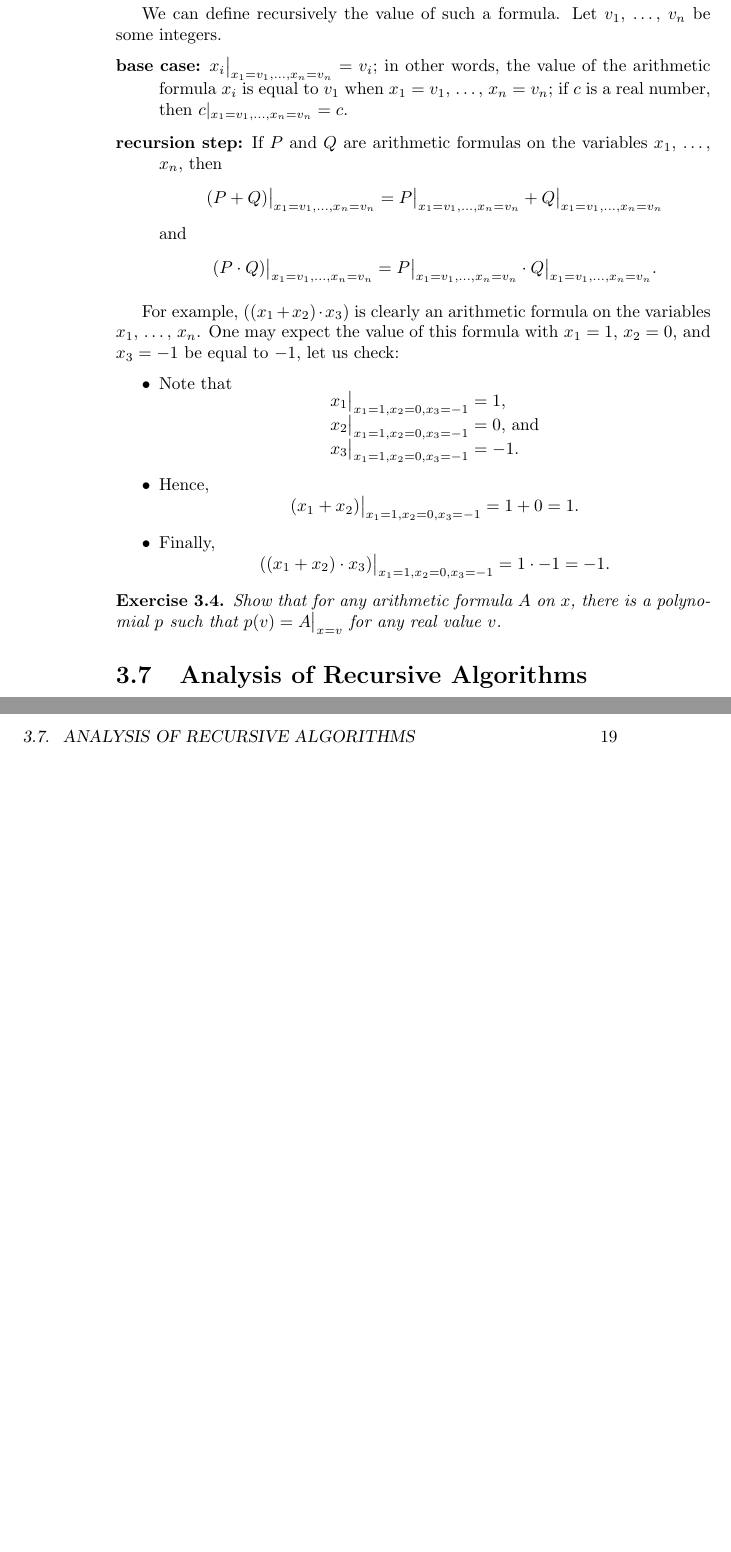
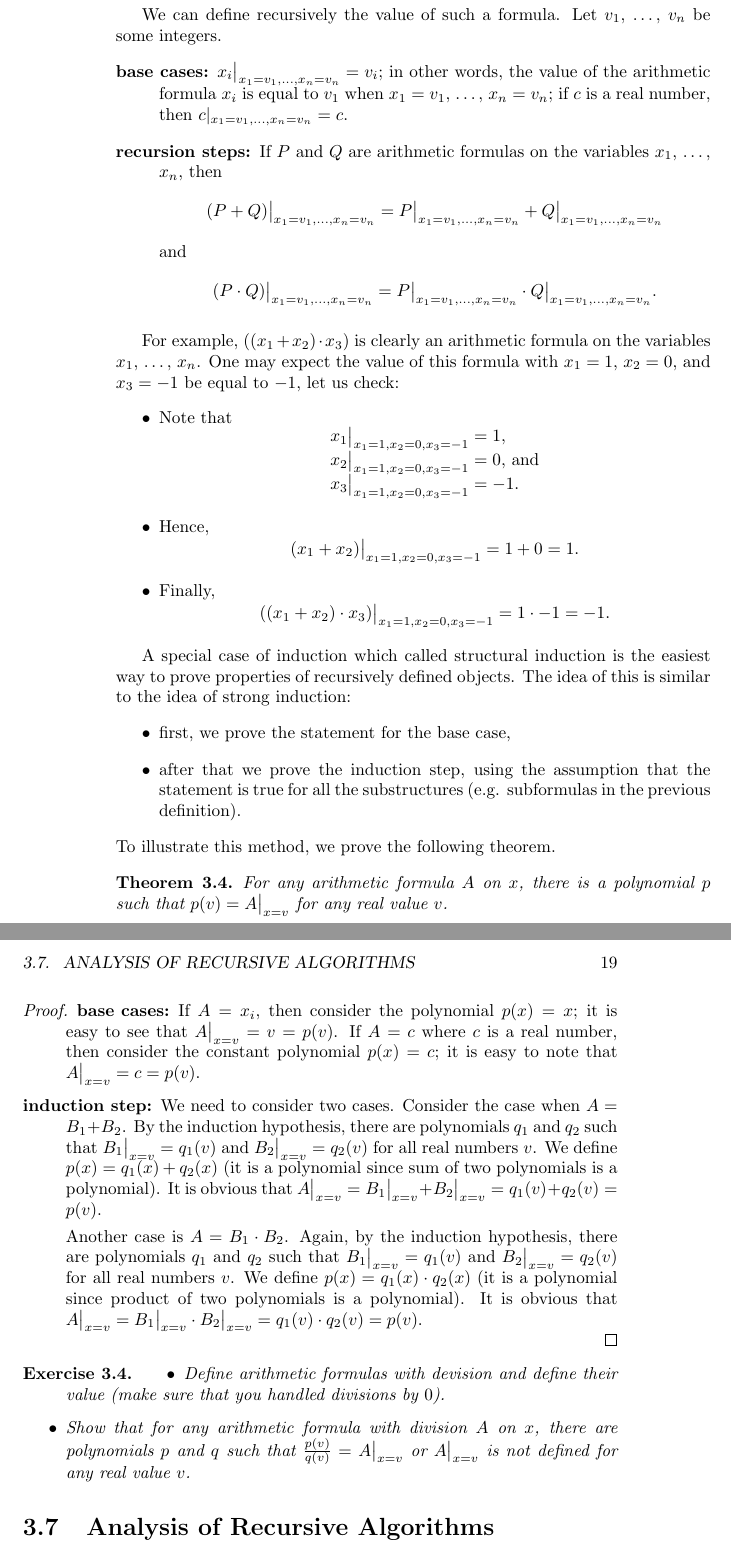
Before and after one commit to alexanderknop/I2DM, a LaTeX thesis (main.tex, which reads parts/part_1/chapter_3_proofs_by_induction.tex): two parts of pages 26 and 27 of 28, joined at a grey line, cut so that both start at the same text, the shorter picture padded with empty space. Compiled offline with pdfLaTeX.

Commit message:
Add an example of structural induction

```diff
--- a/parts/part_1/chapter_3_proofs_by_induction.tex
+++ b/parts/part_1/chapter_3_proofs_by_induction.tex
@@ -301,11 +301,11 @@ arithmetic formulas.
 We can define recursively the value of such a formula. Let $v_1$, \dots, $v_n$
 be some integers.
 \begin{description}
-  \item[base case:] $x_i\big\rvert_{x_1 = v_1, \dots, x_n = v_n} = v_i$; in
+  \item[base cases:] $x_i\big\rvert_{x_1 = v_1, \dots, x_n = v_n} = v_i$; in
     other words, the value of the arithmetic formula $x_i$ is equal to $v_1$
     when $x_1 = v_1$, \dots, $x_n = v_n$; if $c$ is a real number, then
     $c\rvert_{x_1 = v_1, \dots, x_n = v_n} = c$.
-  \item[recursion step:] If $P$ and $Q$ are arithmetic formulas on the
+  \item[recursion steps:] If $P$ and $Q$ are arithmetic formulas on the
     variables $x_1$, \dots, $x_n$, then
     \[
       (P + Q)\big\rvert_{x_1 = v_1, \dots, x_n = v_n} =
@@ -343,10 +343,61 @@ $x_1 = 1$, $x_2 = 0$, and $x_3 = -1$ be equal to $-1$, let us check:
     \]
 \end{itemize}
 
+
+A special case of induction which called structural induction is the easiest way
+to prove properties of recursively defined objects. The idea of this is similar
+to the idea of strong induction:
+\begin{itemize}
+  \item first, we prove the statement for the base case,
+  \item after that we prove the induction step, using the assumption that the
+    statement is true for all the substructures (e.g. subformulas in the
+    previous definition).
+\end{itemize}
+To illustrate this method, we prove the following theorem.
+
+\begin{theorem}
+  For any arithmetic formula $A$ on $x$, there is a polynomial
+  $p$ such that $p(v) = A\big\rvert_{x = v}$ for any real value $v$.
+\end{theorem}
+\begin{proof}
+  \begin{description}
+    \item[base cases:] If $A = x_i$, then consider the polynomial $p(x) = x$;
+      it is easy to see that $A\big\rvert_{x = v} = v = p(v)$.
+      If $A = c$ where $c$ is a real number, then consider the constant
+      polynomial  $p(x) = c$; it is easy to note that $A\big\rvert_{x = v} = c =
+       p(v)$.
+    \item[induction step:] We need to consider two cases. Consider the case when
+      $A = B_1 + B_2$. By the induction hypothesis, there are polynomials $q_1$
+      and $q_2$ such that $B_1\big\rvert_{x = v} = q_1(v)$ and
+      $B_2\big\rvert_{x = v} = q_2(v)$ for all real numbers $v$.
+      We define $p(x) = q_1(x) + q_2(x)$ (it is a polynomial since sum of
+      two polynomials is a polynomial). It is obvious that
+      $A\big\rvert_{x = v} = B_1\big\rvert_{x = v} + B_2\big\rvert_{x = v} =
+      q_1(v) + q_2(v) = p(v)$.
+
+      Another case is $A = B_1 \cdot B_2$. Again, by the induction hypothesis,
+      there are polynomials $q_1$ and $q_2$ such that
+      $B_1\big\rvert_{x = v} = q_1(v)$ and
+      $B_2\big\rvert_{x = v} = q_2(v)$ for all real numbers $v$.
+      We define $p(x) = q_1(x) \cdot q_2(x)$ (it is a polynomial since product of
+      two polynomials is a polynomial). It is obvious that
+      $A\big\rvert_{x = v} = B_1\big\rvert_{x = v} \cdot B_2\big\rvert_{x = v} =
+      q_1(v) \cdot q_2(v) = p(v)$.
+  \end{description}
+\end{proof}
+
 \begin{exercise}
-  Show that for any arithmetic formula $A$ on $x$, there is a polynomial
-  $p$ such that $p(v) = A\big\rvert_{x = v}$ for any real value $v$.
+  \begin{itemize}
+    \item Define arithmetic formulas with devision and define their value (make sure
+      that you handled divisions by $0$).
+
+    \item Show that for any arithmetic formula with division $A$ on $x$,
+      there are polynomials $p$ and $q$ such that $\frac{p(v)}{q(v)} =
+      A\big\rvert_{x = v}$ or $A\big\rvert_{x = v}$ is not defined for
+      any real value $v$.
+  \end{itemize}
 \end{exercise}
+
 
 \section{Analysis of Recursive Algorithms}
 To illustrate the power of recursive definitions and strong induction, let us
```
Also changed, not shown: I2DM.pdf.
